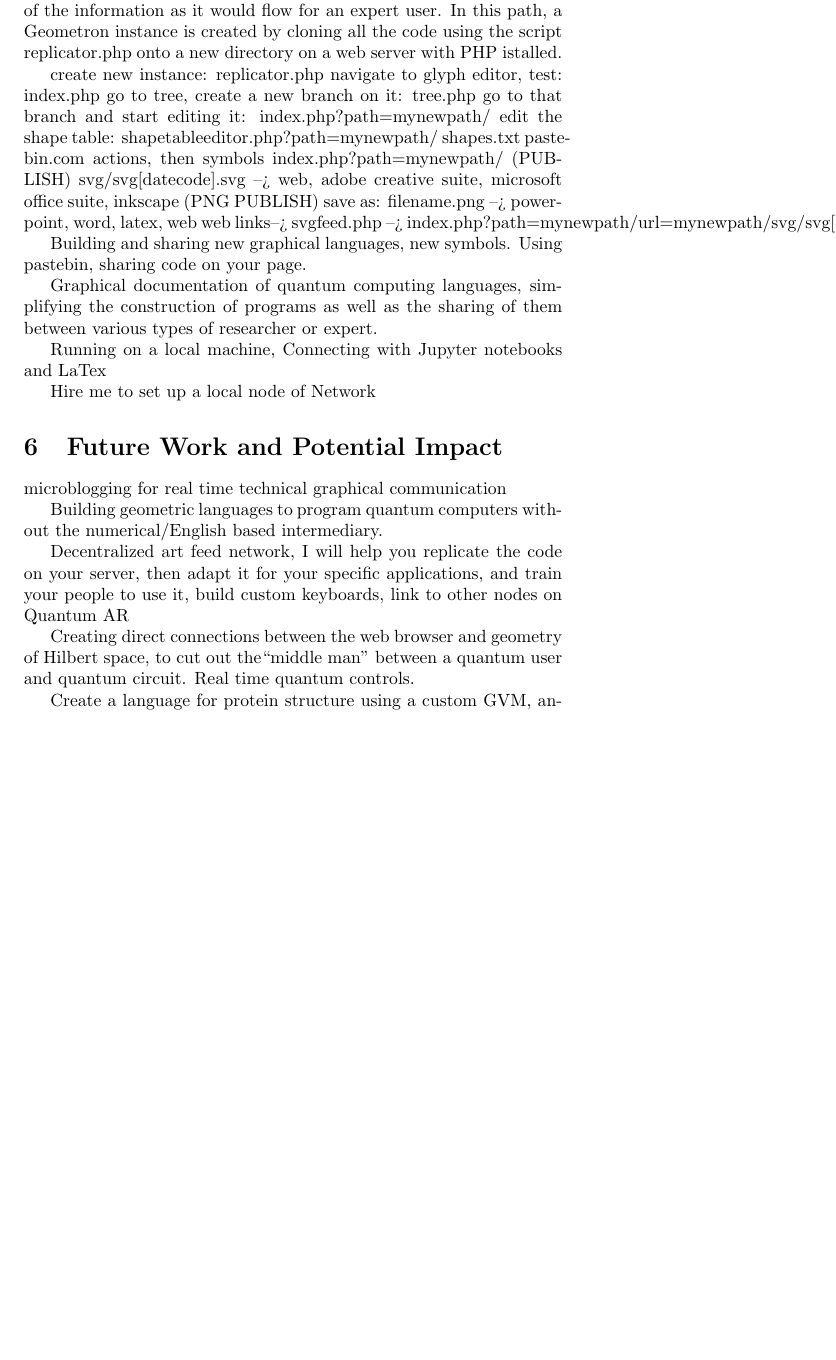
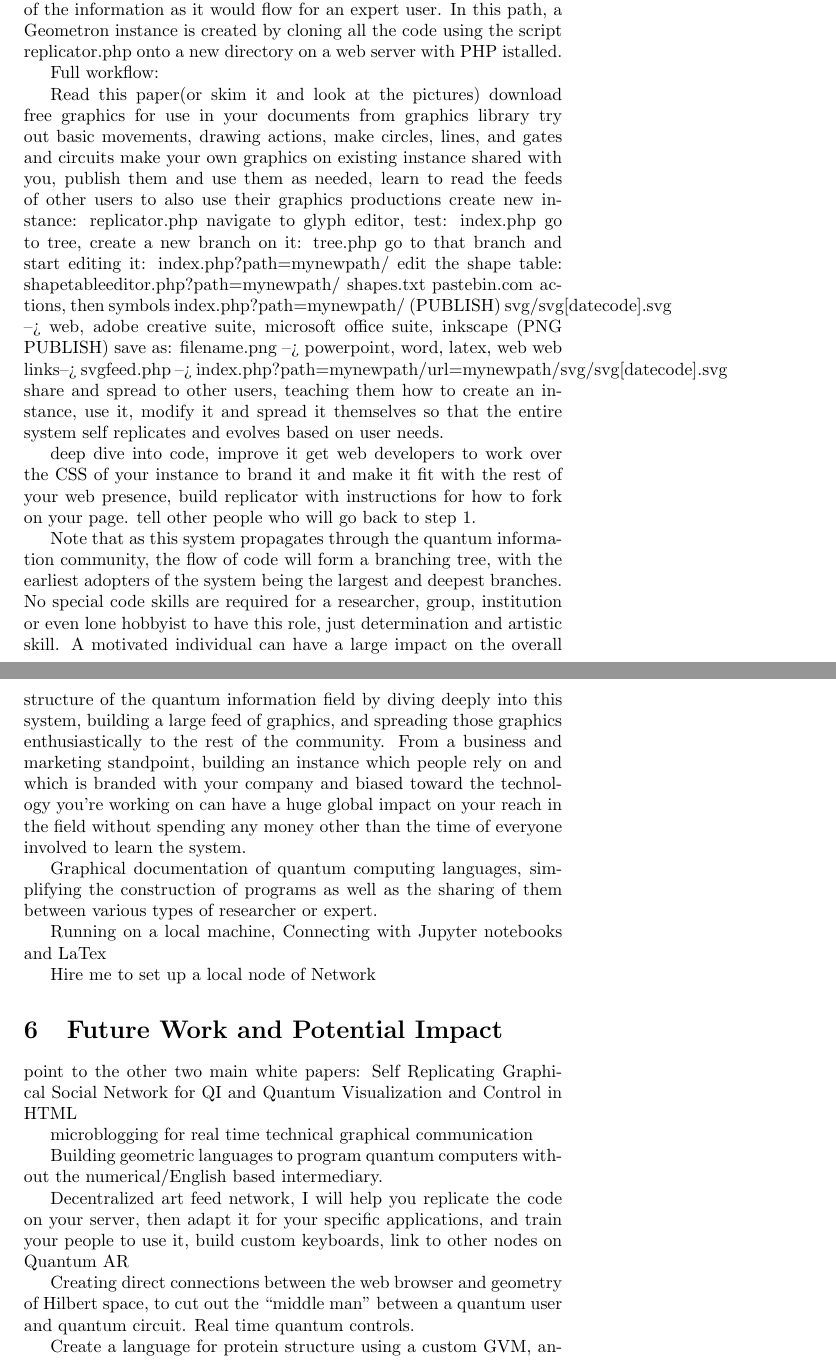
Before and after one commit to LafeLabs/geometronwhitepaper1, a LaTeX document (paper1.tex): part of page 32 of 32 before the commit and two parts of pages 32 and 33 of 33 after it, the two joined at a grey line, cut so that both start at the same text, the shorter picture padded with empty space. Compiled offline with pdfLaTeX.

Commit message:
working on workflow section of paper

```diff
--- a/paper1.tex
+++ b/paper1.tex
@@ -415,6 +415,13 @@ always} glyphs made up of a sequence of actions(rather than an action in JavaScr
 
 There are two ways to parse the work flow of the Geometron system.  We can consider the path taken by a new user, which is what is sketched in the above paragraph.  In this flow, a new user starts out seeing this as just a free graphics library, then moves up to making their own graphics, and finally to building their own graphics languages.  The other way to consider the work flow is to trace the path of the information as it would flow for an expert user.  In this path, a Geometron instance is created by cloning all the code using the script replicator.php onto a new directory on a web server with PHP istalled.
 
+
+Full workflow:
+
+Read this paper(or skim it and look at the pictures)
+download free graphics for use in your documents from graphics library
+try out basic movements, drawing actions, make circles, lines, and gates and circuits
+make your own graphics on existing instance shared with you, publish them and use them as needed, learn to read the feeds of other users to also use their graphics productions
 create new instance:
 replicator.php
 navigate to glyph editor, test:
@@ -434,13 +441,18 @@ svg/svg[datecode].svg --> web, adobe creative suite, microsoft office suite, ink
 (PNG PUBLISH)
 save as: filename.png --> powerpoint, word, latex, web
 web links--> svgfeed.php --> index.php?path=mynewpath/&url=mynewpath/svg/svg[datecode].svg
+share and spread to other users, teaching them how to create an instance, use it, modify it and spread it themselves so that the entire system self replicates and evolves based on user needs.
+
+deep dive into code, improve it
+get web developers to work over the CSS of your instance to brand it and make it fit with the rest of your web presence, build replicator with instructions for how to fork on your page.
+tell other people who will go back to step 1.
 
 
 
+Note that as this system propagates through the quantum information community, the flow of code will form a branching tree, with the earliest adopters of the system being the largest and deepest branches.  No special code skills are required for a researcher, group, institution or even lone hobbyist to have this role, just determination and artistic skill.  A motivated individual can have a large impact on the overall structure of the quantum information field by diving deeply into this system, building a large feed of graphics, and spreading those graphics enthusiastically to the rest of the community.  From a business and marketing standpoint, building an instance which people rely on  and which is branded with your company and biased toward the technology you're working on can have a huge global impact on your reach in the field without spending any money other than the time of everyone involved to learn the system.
 
 
 
-    Building and sharing new graphical languages, new symbols.  Using pastebin, sharing code on your page.
 
 
 
@@ -460,6 +472,9 @@ Hire me to set up a local node of Network
 \section{Future Work and Potential Impact}
 
 
+point to the other two main white papers:
+    Self Replicating Graphical Social Network for QI and
+    Quantum Visualization and Control in HTML
 
     microblogging for real time technical graphical communication
 
```
Also changed, not shown: paper1.tex (39 more changed lines).
